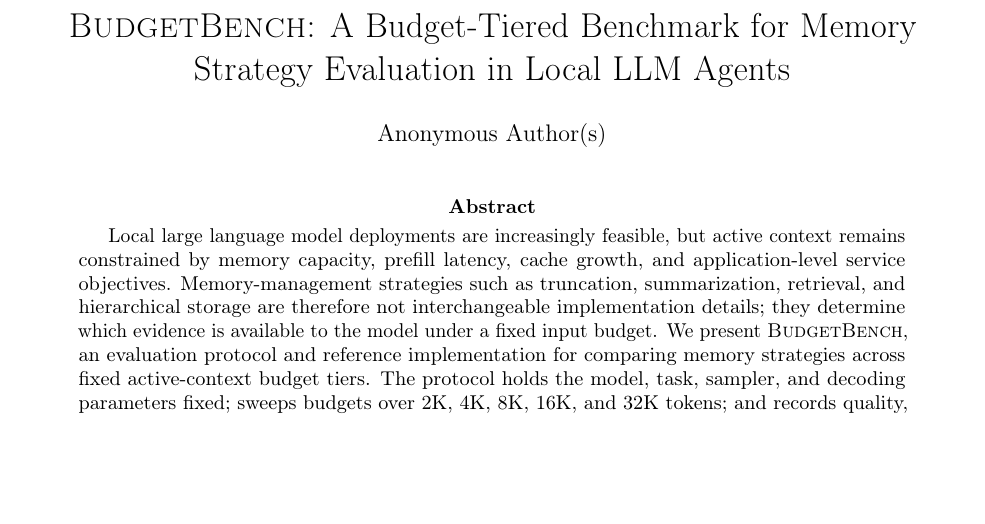
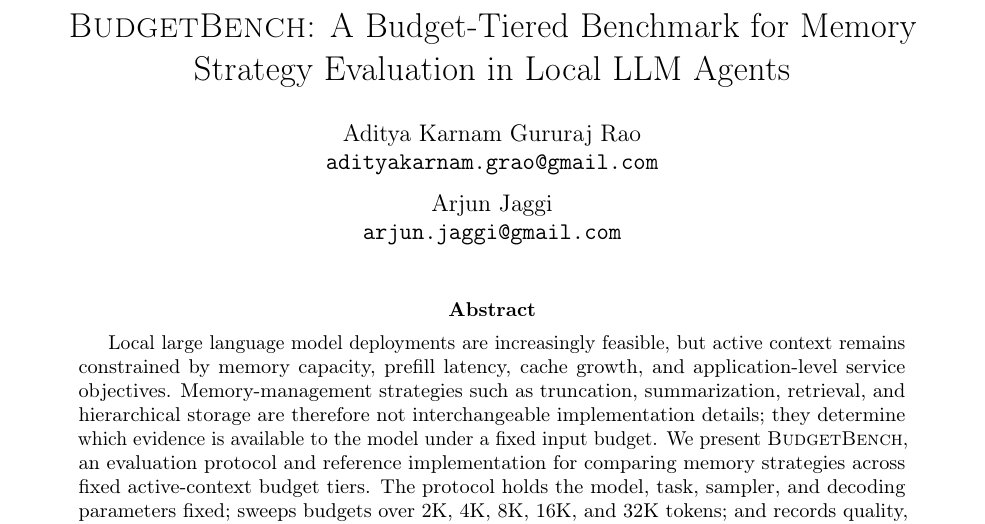
Before and after one commit to aviskaar/budgetbench, a LaTeX paper (paper/main.tex): part of page 1 of 35, cut so that both start at the same text, the shorter picture padded with empty space. Compiled offline with pdfLaTeX; a LaTeX package or settings file that is missing is left out.

Commit message:
Update paper authors

```diff
--- a/paper/main.tex
+++ b/paper/main.tex
@@ -32,7 +32,10 @@
 \title{\BudgetBench: A Budget-Tiered Benchmark for Memory Strategy Evaluation in Local LLM Agents}
 
 \author{%
-  Anonymous Author(s)\\
+  Aditya Karnam Gururaj Rao\\
+  \texttt{adityakarnam.grao@gmail.com}\\[0.6em]
+  Arjun Jaggi\\
+  \texttt{arjun.jaggi@gmail.com}\\
 }
 \date{}
 
```
Also changed, not shown: 1 other file.
